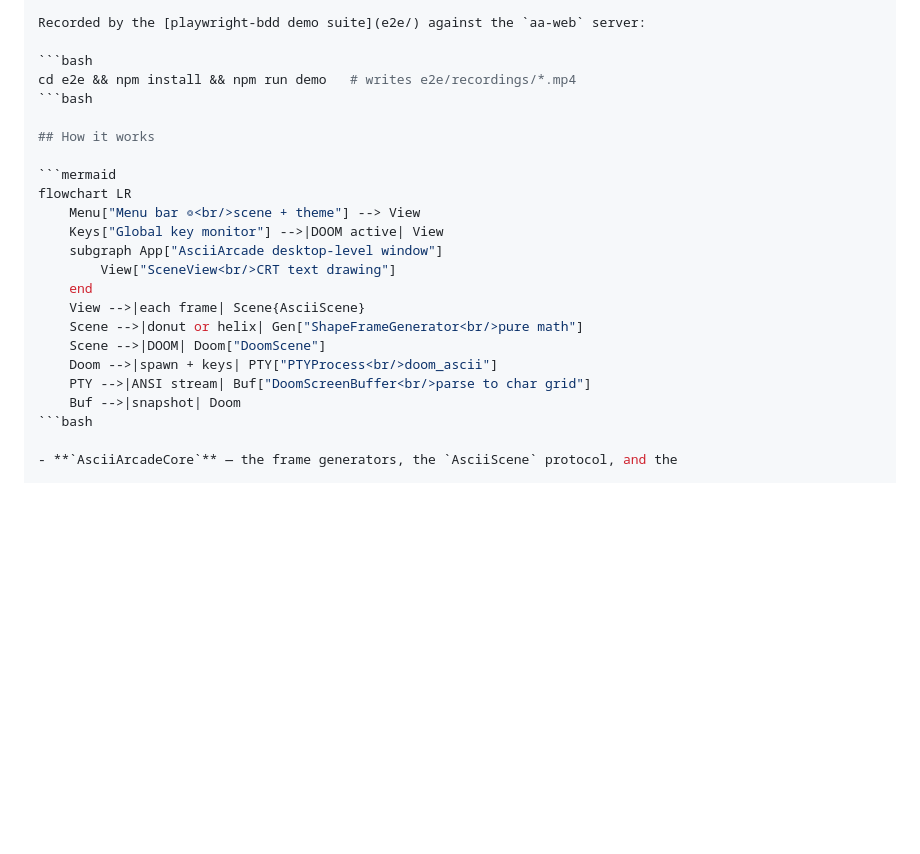
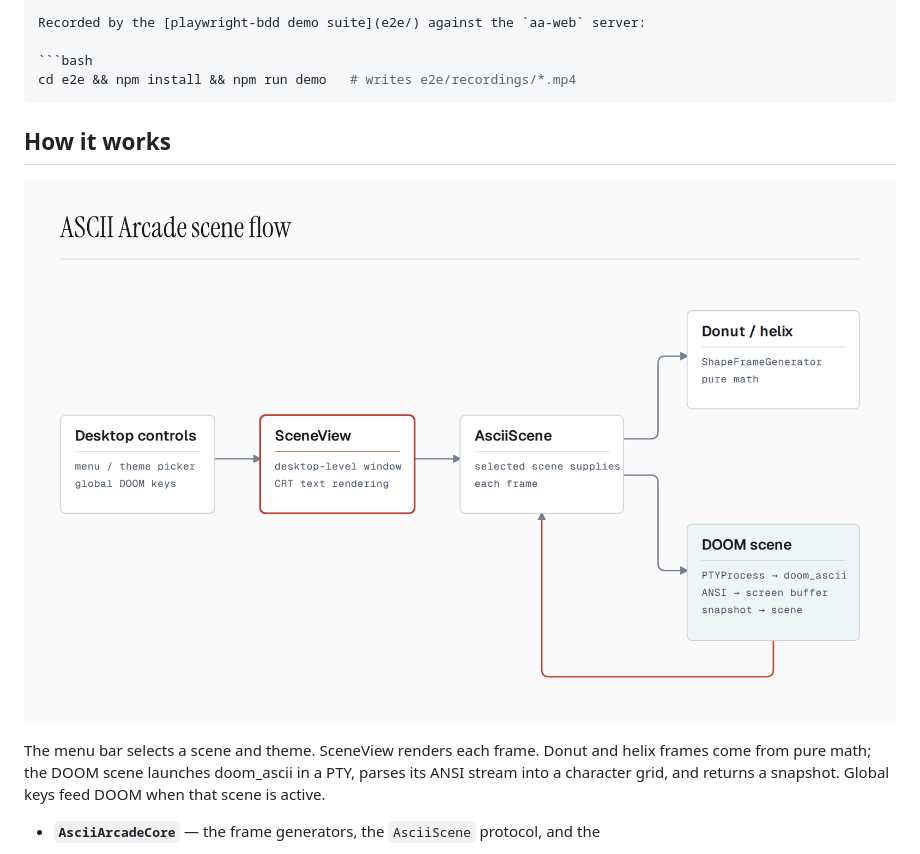
Before and after one commit to Builder106/ascii-arcade, a Markdown page: README.md, the part around the change. GitHub-like rendering; pictures changed too: assets/architecture.png (added); blank space fills up the shorter version.

Commit message:
docs(readme): replace Mermaid diagram with static figure
Replace the Mermaid diagram in the README with paired HTML and PNG
architecture graphics, recording the decision in JOURNAL.md.

````diff
--- a/README.md
+++ b/README.md
@@ -182,24 +182,13 @@ Recorded by the [playwright-bdd demo suite](e2e/) against the `aa-web` server:
 
 ```bash
 cd e2e && npm install && npm run demo   # writes e2e/recordings/*.mp4
-```bash
+```
 
 ## How it works
 
-```mermaid
-flowchart LR
-    Menu["Menu bar ◎<br/>scene + theme"] --> View
-    Keys["Global key monitor"] -->|DOOM active| View
-    subgraph App["AsciiArcade desktop-level window"]
-        View["SceneView<br/>CRT text drawing"]
-    end
-    View -->|each frame| Scene{AsciiScene}
-    Scene -->|donut or helix| Gen["ShapeFrameGenerator<br/>pure math"]
-    Scene -->|DOOM| Doom["DoomScene"]
-    Doom -->|spawn + keys| PTY["PTYProcess<br/>doom_ascii"]
-    PTY -->|ANSI stream| Buf["DoomScreenBuffer<br/>parse to char grid"]
-    Buf -->|snapshot| Doom
-```bash
+![ASCII Arcade scene flow](assets/architecture.png)
+
+The menu bar selects a scene and theme. SceneView renders each frame. Donut and helix frames come from pure math; the DOOM scene launches doom_ascii in a PTY, parses its ANSI stream into a character grid, and returns a snapshot. Global keys feed DOOM when that scene is active.
 
 - **`AsciiArcadeCore`** — the frame generators, the `AsciiScene` protocol, and the
 
````
Also changed, not shown: JOURNAL.md (+4 -0 lines), 1 other file.
